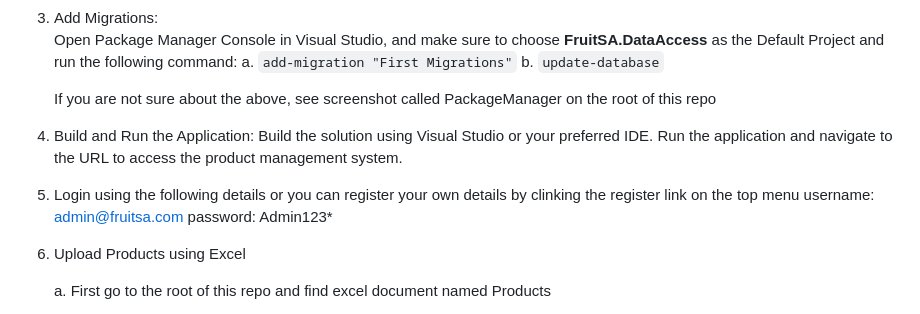
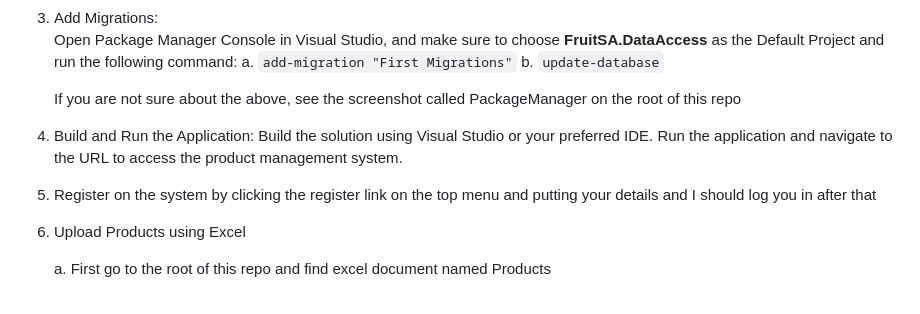
Before and after one commit to mhlunguep/FruitSA, a Markdown page: README.md, the part around the change. Drawn GitHub-style.

```diff
--- a/README.md
+++ b/README.md
@@ -28,13 +28,11 @@ To get started with this project, follow these steps:
    a. `add-migration "First Migrations"`
    b. `update-database`
 
-   If you are not sure about the above, see screenshot called PackageManager on the root of this repo
+   If you are not sure about the above, see the screenshot called PackageManager on the root of this repo
 
 4. Build and Run the Application: Build the solution using Visual Studio or your preferred IDE. Run the application and navigate to the URL to access the product management system.
 
-5. Login using the following details or you can register your own details by clinking the register link on the top menu
-   username: admin@fruitsa.com
-   password: Admin123\*
+5.  Register on the system by clicking the register link on the top menu and putting your details and I should log you in after that
 
 6. Upload Products using Excel
 
```
